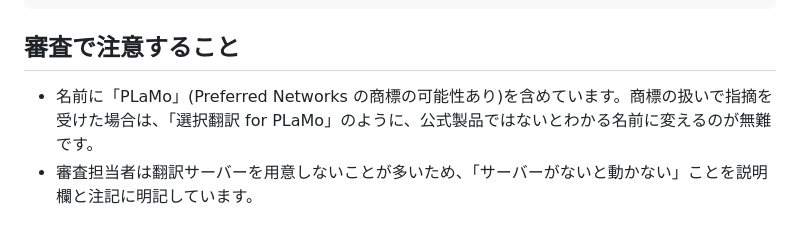
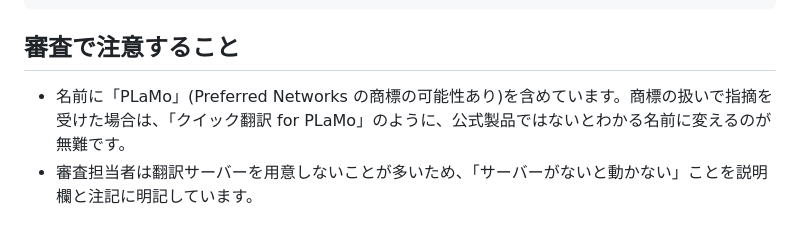
Before and after one commit to DelacrowLab/plamo-select-translate, a Markdown page: store/STORE_LISTING.md, the part around the change. Rendered like a GitHub page.

```diff
--- a/store/STORE_LISTING.md
+++ b/store/STORE_LISTING.md
@@ -93,5 +93,5 @@ This extension sends the selected text only to a translation server running on t
 
 ## 審査で注意すること
 
-- 名前に「PLaMo」(Preferred Networks の商標の可能性あり)を含めています。商標の扱いで指摘を受けた場合は、「選択翻訳 for PLaMo」のように、公式製品ではないとわかる名前に変えるのが無難です。
+- 名前に「PLaMo」(Preferred Networks の商標の可能性あり)を含めています。商標の扱いで指摘を受けた場合は、「クイック翻訳 for PLaMo」のように、公式製品ではないとわかる名前に変えるのが無難です。
 - 審査担当者は翻訳サーバーを用意しないことが多いため、「サーバーがないと動かない」ことを説明欄と注記に明記しています。
```
Also changed, not shown: PRIVACY.md (+1 -1 lines), README.md (+1 -1 lines), store/promo-tile-440x280.png, 5 other files.
